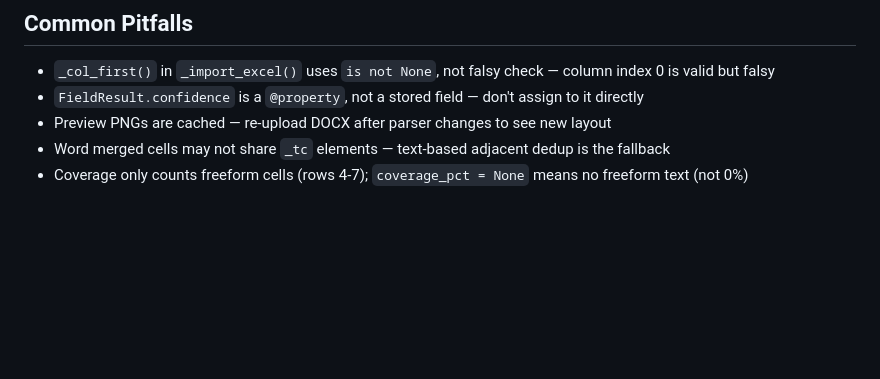
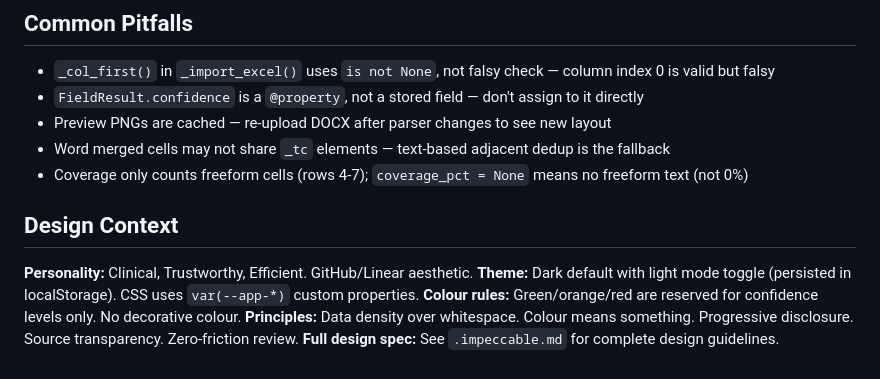
Before and after one commit to EndryuN/Clinical-AI, a Markdown page: CLAUDE.md, the part around the change. Drawn GitHub-style; blank space fills up the shorter version.

Commit message:
docs: add design context summary to CLAUDE.md

```diff
--- a/CLAUDE.md
+++ b/CLAUDE.md
@@ -143,3 +143,11 @@ Test files: `test_models.py`, `test_parser.py`, `test_regex_extractor.py`, `test
 - Preview PNGs are cached — re-upload DOCX after parser changes to see new layout
 - Word merged cells may not share `_tc` elements — text-based adjacent dedup is the fallback
 - Coverage only counts freeform cells (rows 4-7); `coverage_pct = None` means no freeform text (not 0%)
+
+## Design Context
+
+**Personality:** Clinical, Trustworthy, Efficient. GitHub/Linear aesthetic.
+**Theme:** Dark default with light mode toggle (persisted in localStorage). CSS uses `var(--app-*)` custom properties.
+**Colour rules:** Green/orange/red are reserved for confidence levels only. No decorative colour.
+**Principles:** Data density over whitespace. Colour means something. Progressive disclosure. Source transparency. Zero-friction review.
+**Full design spec:** See `.impeccable.md` for complete design guidelines.
```
